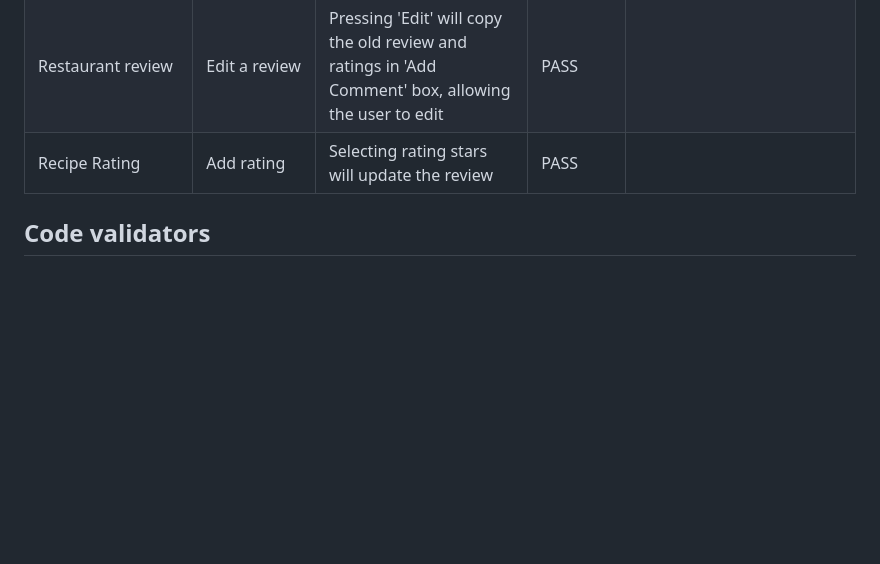
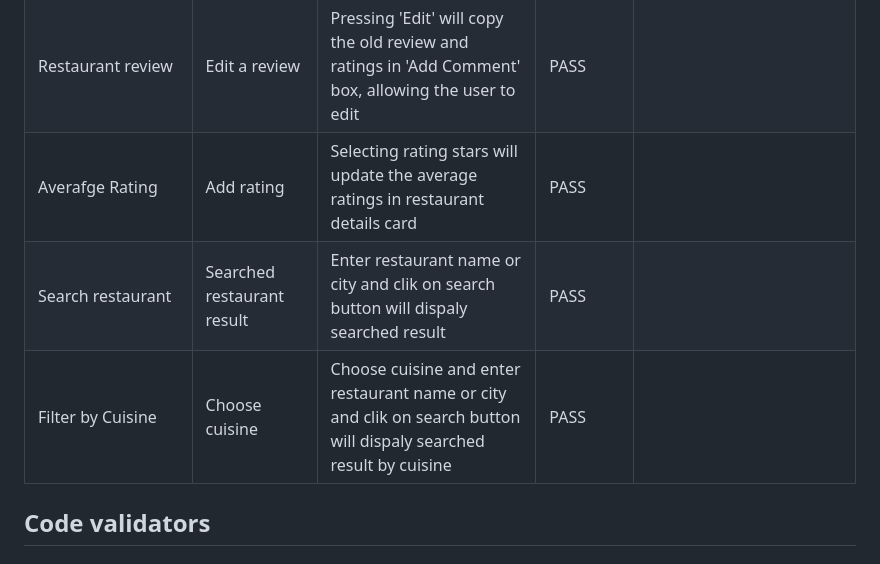
Before and after one commit to praptitambe/NeaRestro, a Markdown page: TESTING.md, the part around one of its changes. Rendered like a GitHub page; blank space fills up the shorter version.

Commit message:
Update  manual testing table  in readme

```diff
--- a/TESTING.md
+++ b/TESTING.md
@@ -31,7 +31,10 @@
 | Restaurant review/Comment      | Leave a review function | Filling out the 'Comment' box and ratings, pressing Submit will submit the review for approval                                                                                                                                                                                                  | PASS      |                                                                                                                                            |
 | Restaurant review       | Delete a review         | Pressing 'Delete' will delete the user review                                                                                                                                                                                                             | PASS      |                                                                                                                                            |
 | Restaurant review       | Edit a review           | Pressing 'Edit' will copy the old review and ratings in 'Add Comment' box, allowing the user to edit                                                                                                                                                                                        | PASS      |                                                                                                                                            |
-| Recipe Rating | Add rating           | Selecting rating stars will update the review                                                                                                                                                                           | PASS      |                                                                                                                                            |
+| Averafge Rating | Add rating           | Selecting rating stars will update the average ratings in restaurant details card                                                                                                                                                                          | PASS      |                                                                                                                                            |
+| Search restaurant | Searched restaurant result          | Enter restaurant name or city and clik on search button will dispaly searched result                                                                                                                                                                           | PASS      |                                                                                                                                            |
+| Filter by Cuisine | Choose cuisine          | Choose cuisine and enter restaurant name or city and clik on search button will dispaly searched result by cuisine                                                                                                                                                                         | PASS      |                                                                                                                                            |
+
 
 
 ## Code validators
```
Also changed, not shown: other parts of TESTING.md (+1 -1 lines).
